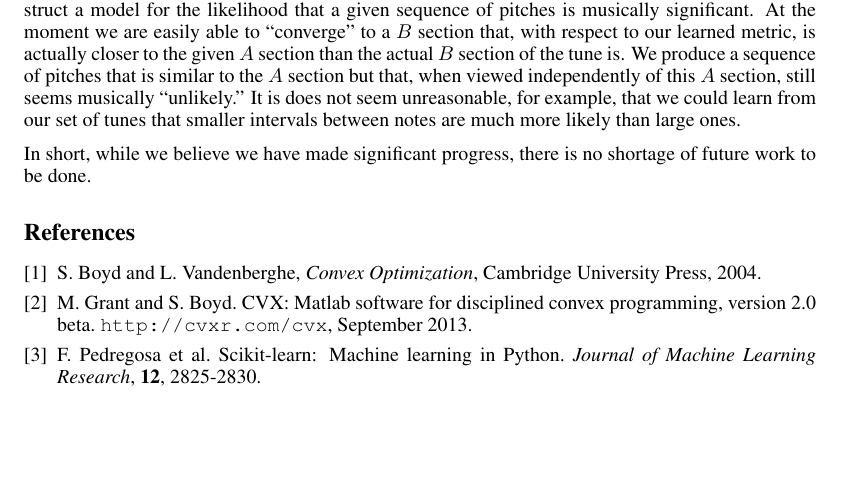
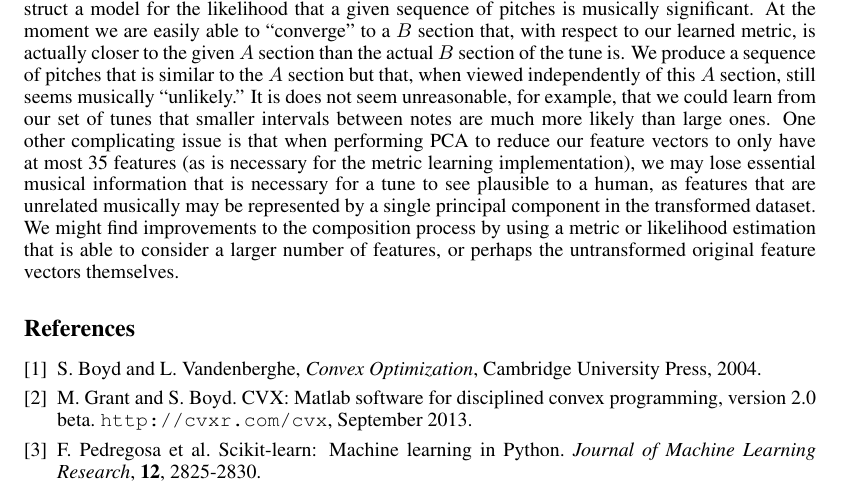
Before and after one commit to zhanrnl/cs229-project, a LaTeX document (writeups/final.tex): part of page 5 of 5, cut so that both start at the same text, the shorter picture padded with empty space. Compiled offline with pdfLaTeX.

Commit message:
Add a bit to further work

```diff
--- a/writeups/final.tex
+++ b/writeups/final.tex
@@ -304,10 +304,18 @@ tune is. We produce a sequence of pitches that is similar to the $A$ section
 but that, when viewed independently of this $A$ section, still seems musically
 ``unlikely.'' It is does not seem unreasonable, for example, that we could
 learn from our set of tunes that smaller intervals between notes are much more
-likely than large ones.
+likely than large ones. One other complicating issue is that when performing PCA
+to reduce our feature vectors to only have at most 35 features (as is necessary
+for the metric learning implementation), we may lose essential musical
+information that is necessary for a tune to see plausible to a human, as
+features that are unrelated musically may be represented by a single
+principal component in the transformed dataset. We might find improvements to
+the composition process by using a metric or likelihood estimation that is able
+to consider a larger number of features, or perhaps the untransformed original
+feature vectors themselves.
 
-In short, while we believe we have made significant progress, there is no
-shortage of future work to be done.
+%In short, while we believe we have made significant progress, there is no
+%shortage of future work to be done.
 
 %I gave up. We're using this instead of the BibTex database. (ED)
 %Format is "\bibitem{cite_key} bibliographic information ...."
```
